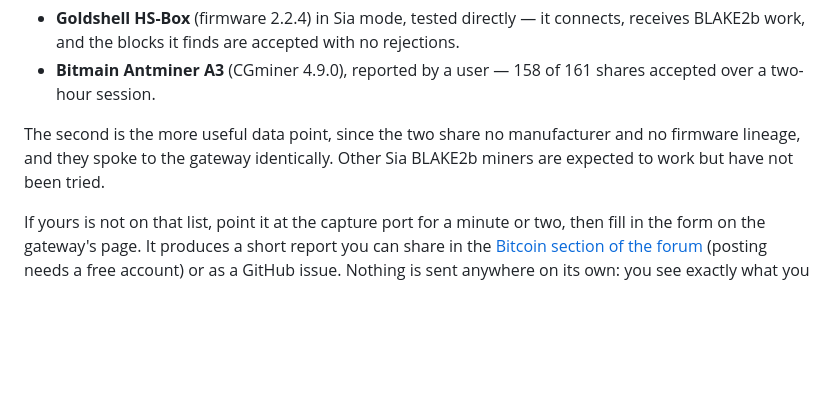
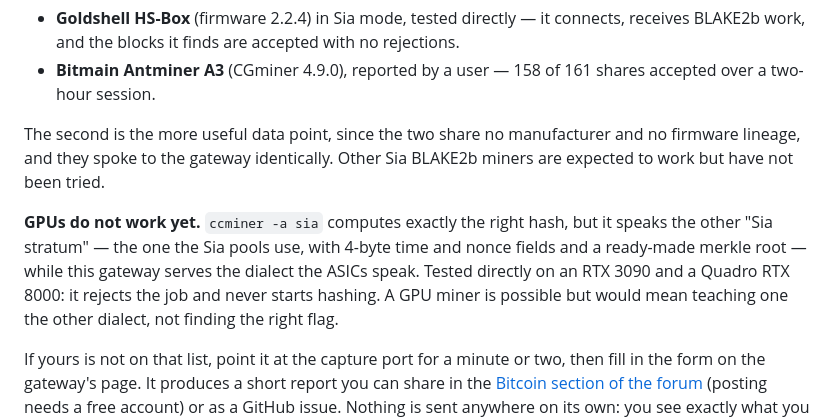
Before and after one commit to paulscode/umbrel-store, a Markdown page: README.md, the part around the change. Rendered like a GitHub page; blank space fills up the shorter version.

Commit message:
Note that GPUs do not work yet, and why
ccminer -a sia computes the right hash and cannot use the work this gateway
sends. Tested on an RTX 3090 and a Quadro RTX 8000: it rejects the job in
stratum_notify and never reaches the kernel.

Two conventions share the name Sia stratum. ccminer targets the pool one, with
4-byte time and nonce and a ready-made merkle root. This gateway serves the one
the ASICs speak. Worth saying in the store listing, because SIA (Blake2B) in
ccminer's algorithm list reads like it should just work.

```diff
--- a/README.md
+++ b/README.md
@@ -123,6 +123,13 @@ Verified so far, both on stock firmware with no changes:
 The second is the more useful data point, since the two share no manufacturer and
 no firmware lineage, and they spoke to the gateway identically. Other Sia BLAKE2b
 miners are expected to work but have not been tried.
+
+**GPUs do not work yet.** `ccminer -a sia` computes exactly the right hash, but it
+speaks the other "Sia stratum" — the one the Sia pools use, with 4-byte time and
+nonce fields and a ready-made merkle root — while this gateway serves the dialect
+the ASICs speak. Tested directly on an RTX 3090 and a Quadro RTX 8000: it rejects
+the job and never starts hashing. A GPU miner is possible but would mean teaching
+one the other dialect, not finding the right flag.
 
 If yours is not on that list, point it at the capture port for a minute or two,
 then fill in the form on the gateway's page. It produces a short report you can
```
